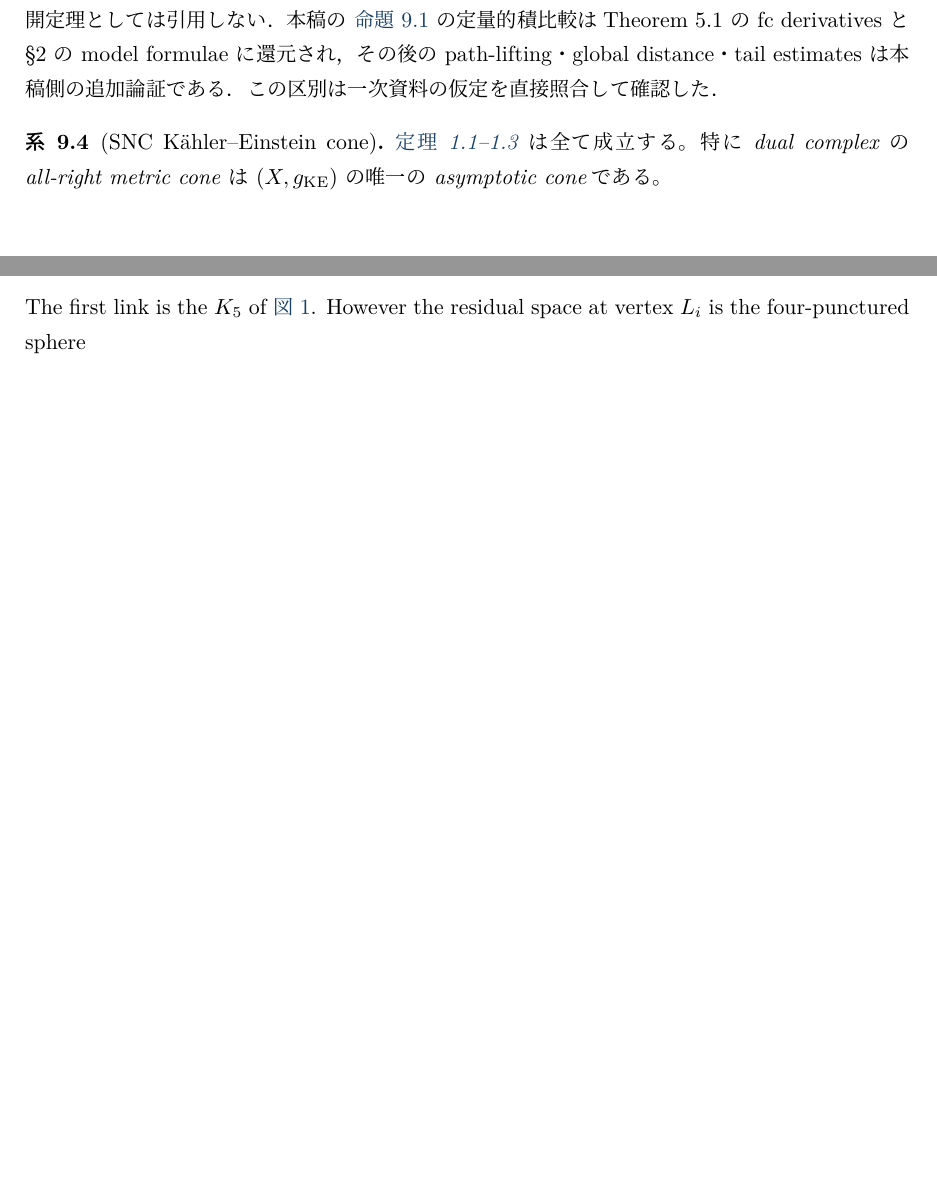
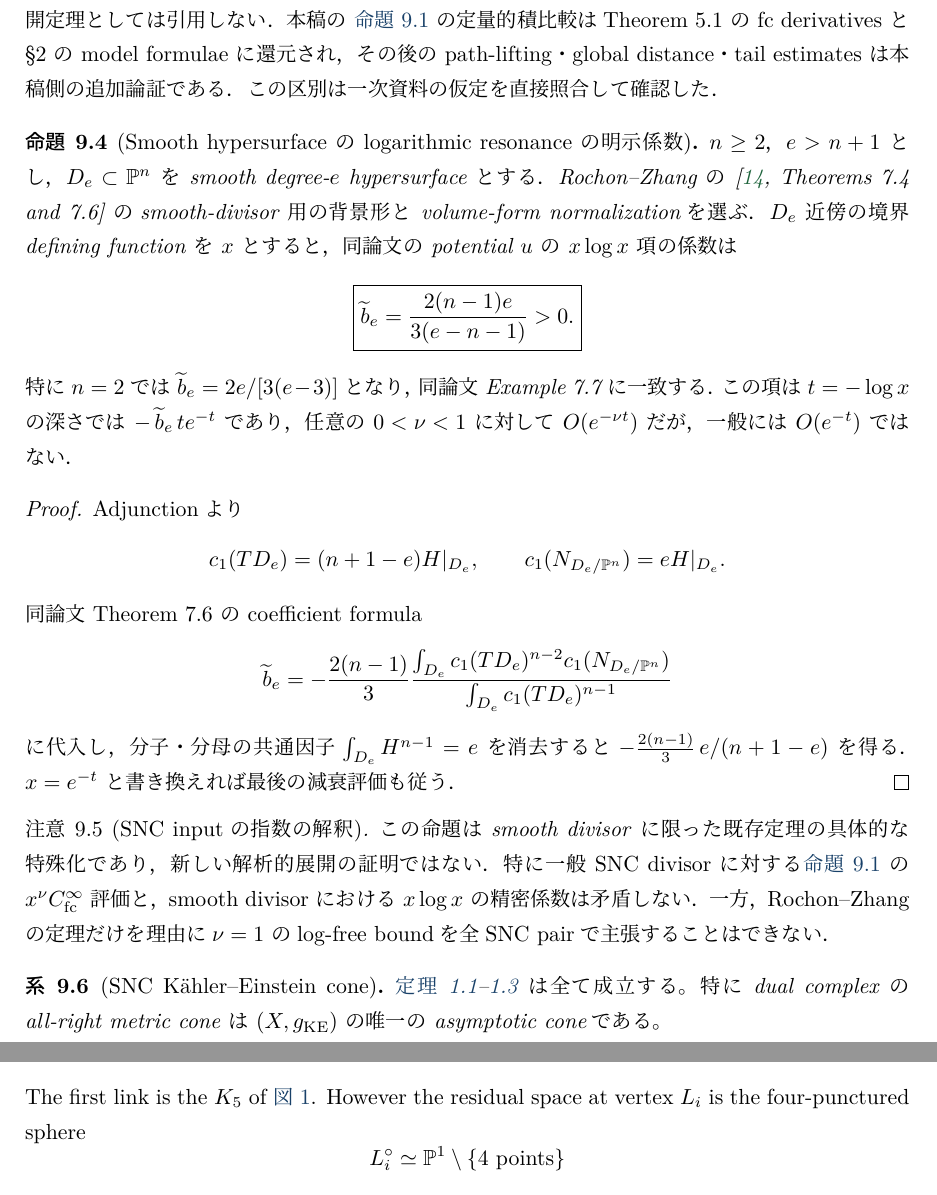
Before and after one commit to uedakazushi/multiscale-kaehler-einstein, a LaTeX document (papers/multiscale-kaehler-einstein.tex): two parts of pages 33 and 34 of 40 before the commit and two parts of pages 33 and 35 of 40 after it, joined at a grey line, cut so that both start at the same text, the shorter picture padded with empty space. Compiled offline with LuaLaTeX.

Commit message:
Compute nonzero x-log-x resonance for smooth high-degree hypersurface cusps from Rochon-Zhang

```diff
--- a/papers/multiscale-kaehler-einstein.tex
+++ b/papers/multiscale-kaehler-einstein.tex
@@ -1664,6 +1664,53 @@ Theorem~5.1 の fc derivatives と §2 の model formulae に還元され，
 追加論証である．この区別は一次資料の仮定を直接照合して確認した．
 \end{remark}
 
+\begin{proposition}[Smooth hypersurface の logarithmic resonance の明示係数]
+\label{prop:RZ-smooth-hypersurface-coefficient}
+$n\ge2$，$e>n+1$ とし，
+$D_e\subset\PP^n$ を smooth degree-$e$ hypersurface とする．
+Rochon--Zhang の \cite[Theorems~7.4 and~7.6]{RochonZhang} の
+smooth-divisor 用の背景形と volume-form normalizationを選ぶ．
+$D_e$ 近傍の境界 defining function を $x$ とすると，
+同論文の potential $u$ の $x\log x$ 項の係数は
+\[
+ \boxed{\widetilde b_e
+ =\frac{2(n-1)e}{3(e-n-1)}>0.}
+\]
+特に $n=2$ では $\widetilde b_e=2e/[3(e-3)]$ となり，
+同論文 Example~7.7 に一致する．
+この項は $t=-\log x$ の深さでは $-\,\widetilde b_e\,t e^{-t}$
+であり，任意の $0<\nu<1$ に対して $O(e^{-\nu t})$ だが，
+一般には $O(e^{-t})$ ではない．
+\end{proposition}
+\begin{proof}
+Adjunctionより
+\[
+ c_1(TD_e)=(n+1-e)H|_{D_e},\qquad
+ c_1(N_{D_e/\PP^n})=eH|_{D_e}.
+\]
+同論文 Theorem~7.6 の coefficient formula
+\[
+ \widetilde b_e
+ =-\frac{2(n-1)}3
+ \frac{\int_{D_e}c_1(TD_e)^{n-2}c_1(N_{D_e/\PP^n})}
+      {\int_{D_e}c_1(TD_e)^{n-1}}
+\]
+に代入し，分子・分母の共通因子
+$\int_{D_e}H^{n-1}=e$ を消去すると
+$-\frac{2(n-1)}3\,e/(n+1-e)$ を得る．
+$x=e^{-t}$ と書き換えれば最後の減衰評価も従う．
+\end{proof}
+
+\begin{remark}[SNC inputの指数の解釈]
+この命題は \emph{smooth divisor} に限った既存定理の具体的な特殊化であり，
+新しい解析的展開の証明ではない．
+特に一般 SNC divisor に対する
+\cref{prop:RZ} の $x^\nu C^\infty_{\mathrm{fc}}$ 評価と，
+smooth divisor における $x\log x$ の精密係数は矛盾しない．
+一方，Rochon--Zhang の定理だけを理由に
+$\nu=1$ のlog-free boundを全SNC pairで主張することはできない．
+\end{remark}
+
 \begin{corollary}[SNC K\"ahler--Einstein cone]
 \label{cor:SNC}
 \cref{thm:intro-metric,thm:intro-measure,thm:intro-tail} は全て成立する。
```
